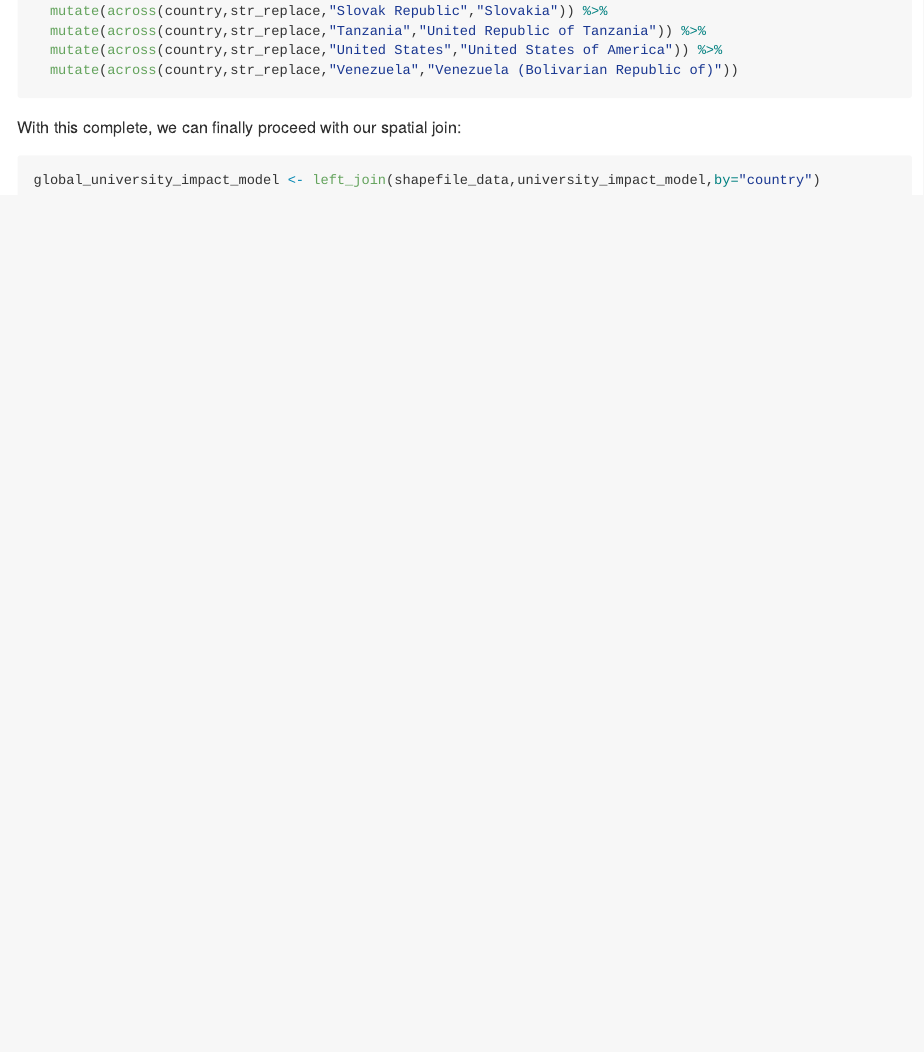
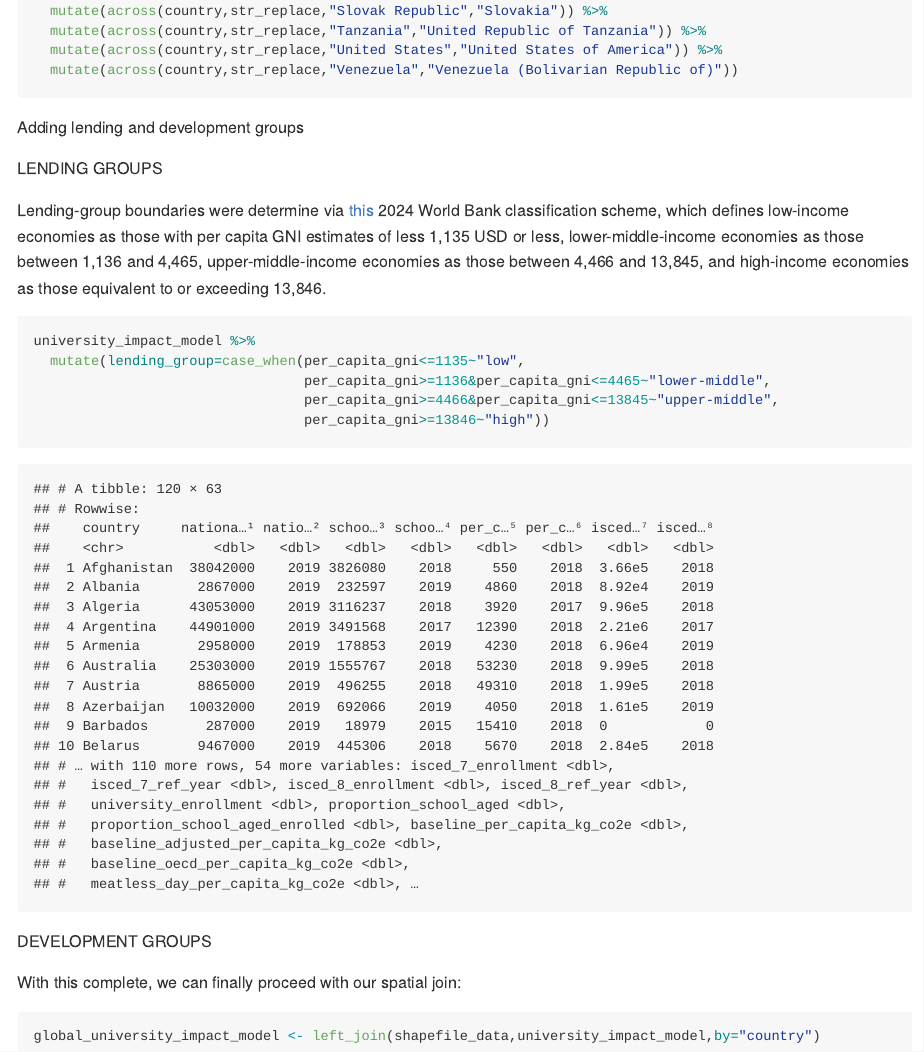
Before and after one commit to kenjinc/university-impact-model, an R Markdown document (scripts/cleaning-script.Rmd): the page in a window 1100 px wide, from 15510 px down. The pictures show the output file scripts/cleaning-script.md that the author committed with the source, drawn offline in the style of GitHub; long lines of code are wrapped.

Commit message:
added to lending-group designations using World-Bank-defined boundaries to `university-impact-model`

````diff
--- a/scripts/cleaning-script.Rmd
+++ b/scripts/cleaning-script.Rmd
@@ -841,11 +841,30 @@ shapefile_data <- shapefile_data %>%
   mutate(across(country,str_replace,"Venezuela","Venezuela (Bolivarian Republic of)"))
 ```
 
+
+Adding lending and development groups
+
+LENDING GROUPS
+
+Lending-group boundaries were determine via [this](https://datahelpdesk.worldbank.org/knowledgebase/articles/906519-world-bank-country-and-lending-groups) 2024 World Bank classification scheme, which defines low-income economies as those with per capita GNI estimates of less 1,135 USD or less, lower-middle-income economies as those between 1,136 and 4,465, upper-middle-income economies as those between 4,466 and 13,845, and high-income economies as those equivalent to or exceeding 13,846.
+
+```{r}
+university_impact_model %>%
+  mutate(lending_group=case_when(per_capita_gni<=1135~"low",
+                                 per_capita_gni>=1136&per_capita_gni<=4465~"lower-middle",
+                                 per_capita_gni>=4466&per_capita_gni<=13845~"upper-middle",
+                                 per_capita_gni>=13846~"high"))
+```
+
+DEVELOPMENT GROUPS
+
 With this complete, we can finally proceed with our spatial join:
 
 ```{r}
 global_university_impact_model <- left_join(shapefile_data,university_impact_model,by="country")
 ```
+
+
 
 
 
````
Also changed, not shown: scripts/cleaning-script.md, 1 other file.
